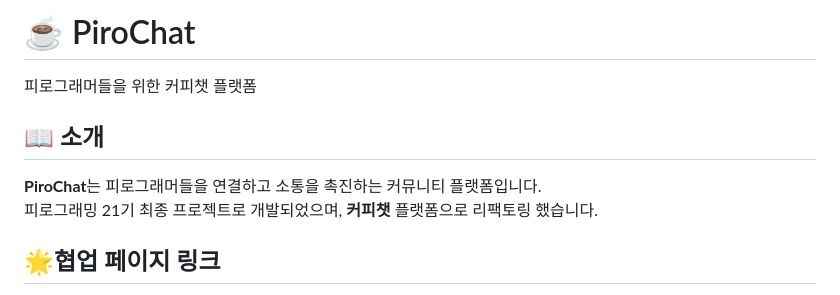
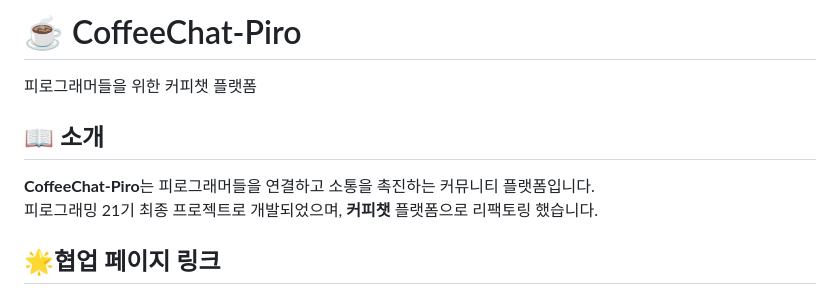
Before and after one commit to CoffeeChat-Piro/coffeechat-piro, a Markdown page: README.md, the part around the change. Rendered like a GitHub page.

```diff
--- a/README.md
+++ b/README.md
@@ -1,8 +1,8 @@
-# ☕ PiroChat
+# ☕ CoffeeChat-Piro
 피로그래머들을 위한 커피챗 플랫폼
 
 ## 📖 소개
-**PiroChat**는 피로그래머들을 연결하고 소통을 촉진하는 커뮤니티 플랫폼입니다.
+**CoffeeChat-Piro**는 피로그래머들을 연결하고 소통을 촉진하는 커뮤니티 플랫폼입니다.
 피로그래밍 21기 최종 프로젝트로 개발되었으며, **커피챗** 플랫폼으로 리팩토링 했습니다.
 
 ## 🌟협업 페이지 링크
```
